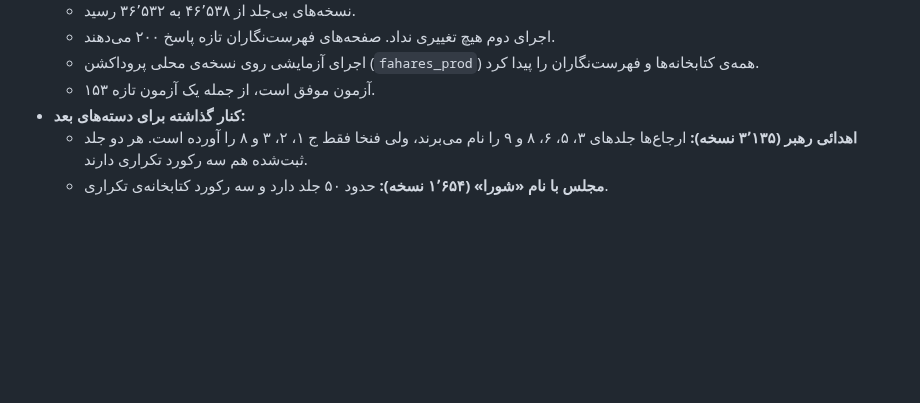
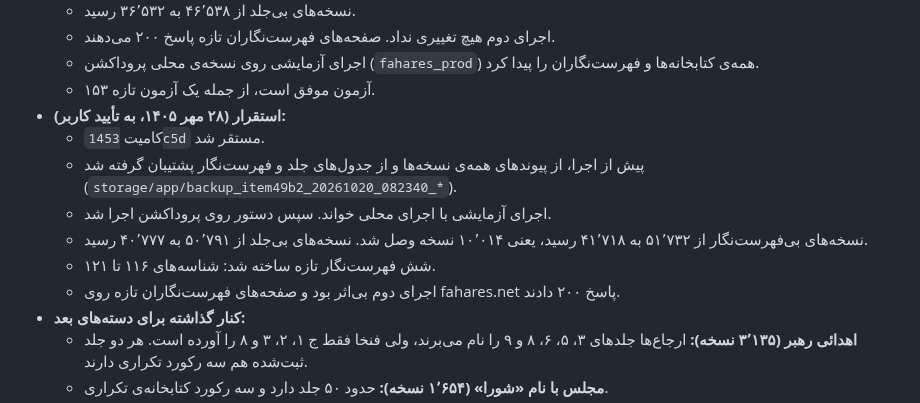
Before and after one commit to fahares/fahares, a Markdown page: docs/PROCESS_DOCUMENTATION.md, the part around the change. GitHub-like rendering; blank space fills up the shorter version.

Commit message:
docs: record production run of catalogs:link-volumes (item 49, batch 2)

```diff
--- a/docs/PROCESS_DOCUMENTATION.md
+++ b/docs/PROCESS_DOCUMENTATION.md
@@ -1135,6 +1135,13 @@ PHP 8.3 و Laravel 13، پایگاه داده‌ی MariaDB، موتور جستج
   - اجرای دوم هیچ تغییری نداد. صفحه‌های فهرست‌نگاران تازه پاسخ ۲۰۰ می‌دهند.
   - اجرای آزمایشی روی نسخه‌ی محلی پروداکشن (`fahares_prod`) همه‌ی کتابخانه‌ها و فهرست‌نگاران را پیدا کرد.
   - ۱۵۳ آزمون موفق است، از جمله یک آزمون تازه.
+- **استقرار (۲۸ مهر ۱۴۰۵، به تأیید کاربر):**
+  - کامیت `1453c5d` مستقر شد.
+  - پیش از اجرا، از پیوندهای همه‌ی نسخه‌ها و از جدول‌های جلد و فهرست‌نگار پشتیبان گرفته شد (`storage/app/backup_item49b2_20261020_082340_*`).
+  - اجرای آزمایشی با اجرای محلی خواند. سپس دستور روی پروداکشن اجرا شد.
+  - نسخه‌های بی‌فهرست‌نگار از ۵۱٬۷۳۲ به ۴۱٬۷۱۸ رسید، یعنی ۱۰٬۰۱۴ نسخه وصل شد. نسخه‌های بی‌جلد از ۵۰٬۷۹۱ به ۴۰٬۷۷۷ رسید.
+  - شش فهرست‌نگار تازه ساخته شد: شناسه‌های ۱۱۶ تا ۱۲۱.
+  - اجرای دوم بی‌اثر بود و صفحه‌های فهرست‌نگاران تازه روی fahares.net پاسخ ۲۰۰ دادند.
 - **کنار گذاشته برای دسته‌های بعد:**
   - **اهدائی رهبر (۳٬۱۳۵ نسخه):** ارجاع‌ها جلدهای ۳، ۵، ۶، ۸ و ۹ را نام می‌برند، ولی فنخا فقط ج ۱، ۲، ۳ و ۸ را آورده است. هر دو جلد ثبت‌شده هم سه رکورد تکراری دارند.
   - **مجلس با نام «شورا» (۱٬۶۵۴ نسخه):** حدود ۵۰ جلد دارد و سه رکورد کتابخانه‌ی تکراری.
```
Also changed, not shown: docs/BACKLOG.md (+2 -2 lines).
